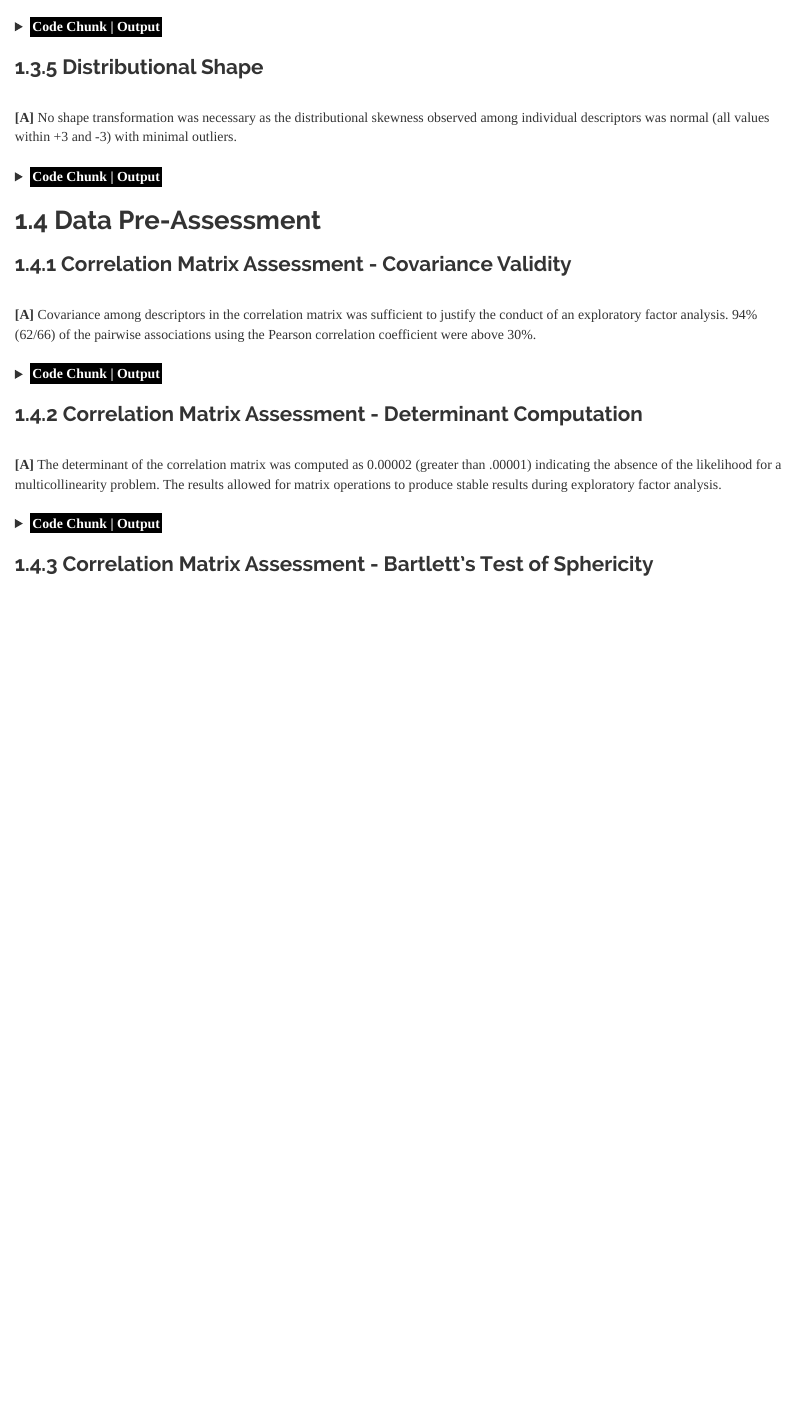
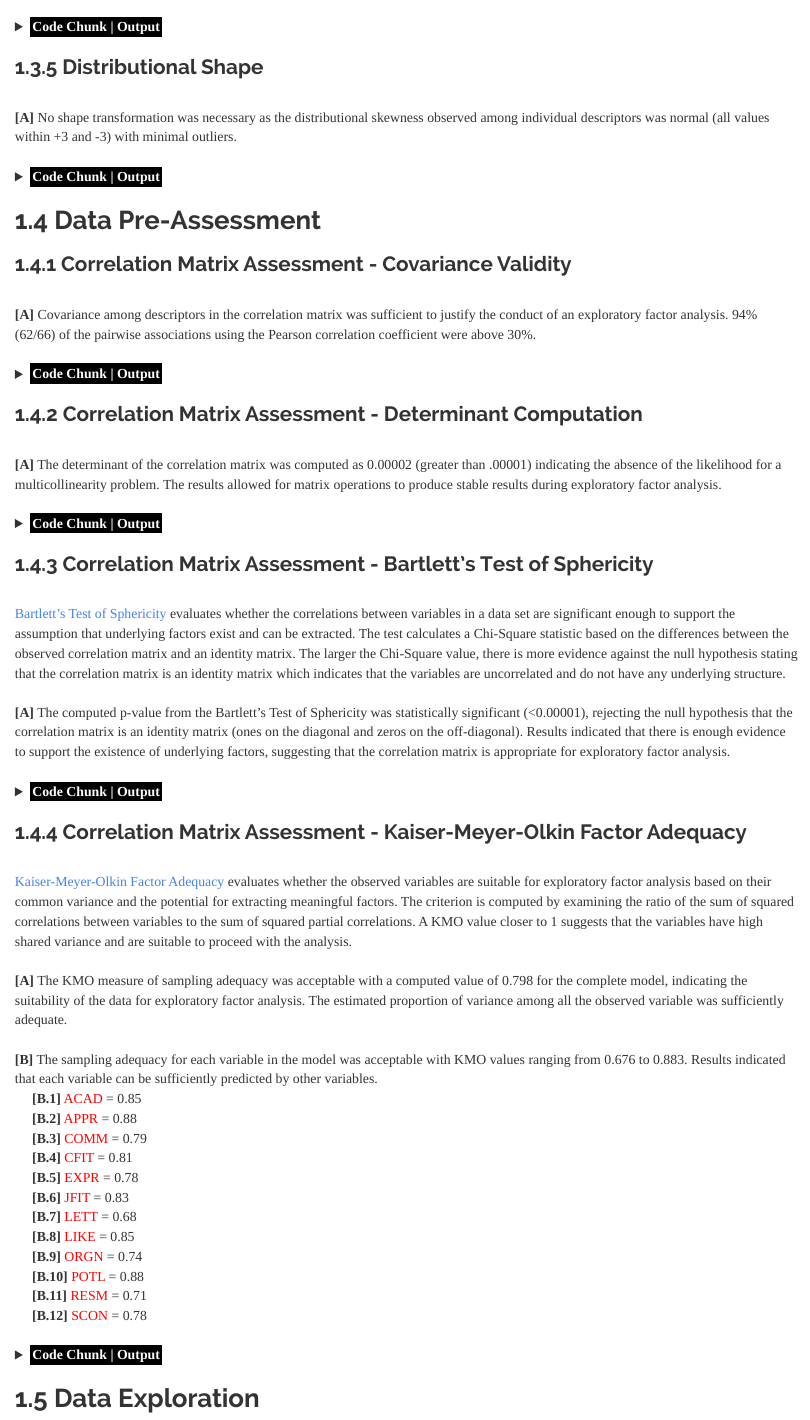
Before and after one commit to JohnPaulinePineda/Portfolio_Project_36, an R Markdown document (docs/index.Rmd): the page in a window 1100 px wide, from 2520 px down. Rendered offline with R 4.5, knitr and Pandoc, with nearby package versions; some code elsewhere in the file could not run offline; a font, style sheet, LaTeX package, included part or bibliography that could not be used is replaced or left out; long lines of code are wrapped.

Commit message:
Formulated the HTML and RMD files
Formulated the HTML and RMD files

```diff
--- a/docs/index.Rmd
+++ b/docs/index.Rmd
@@ -703,7 +703,9 @@ qgraph(cor(DPA.Descriptors.Numeric),
 
 ###  1.4.3 Correlation Matrix Assessment - Bartlett’s Test of Sphericity
 |
-| **[A]** The computed p-value from the Bartlett’s Test of Sphericity was statistically significant (<0.00001), rejecting the null hypothesis that the correlation matrix is an identity matrix (ones on the diagonal and zeros on the off-diagonal). Results indicated that the correlation matrix is appropriate for exploratory factor analysis.
+| [Bartlett’s Test of Sphericity](https://www.semanticscholar.org/paper/THE-EFFECT-OF-STANDARDIZATION-ON-A-%CF%872-APPROXIMATION-Bartlett/95d549d2c055360b34cc7d1fce739179c29e39bb) evaluates whether the correlations between variables in a data set are significant enough to support the assumption that underlying factors exist and can be extracted. The test calculates a Chi-Square statistic based on the differences between the observed correlation matrix and an identity matrix. The larger the Chi-Square value, there is more evidence against the null hypothesis stating that the correlation matrix is an identity matrix which indicates that the variables are uncorrelated and do not have any underlying structure.
+|
+| **[A]** The computed p-value from the Bartlett’s Test of Sphericity was statistically significant (<0.00001), rejecting the null hypothesis that the correlation matrix is an identity matrix (ones on the diagonal and zeros on the off-diagonal). Results indicated that there is enough evidence to support the existence of underlying factors, suggesting that the correlation matrix is appropriate for exploratory factor analysis.
 |
 |
 
@@ -721,6 +723,8 @@ qgraph(cor(DPA.Descriptors.Numeric),
 </details>
 
 ###  1.4.4 Correlation Matrix Assessment - Kaiser-Meyer-Olkin Factor Adequacy
+|
+| [Kaiser-Meyer-Olkin Factor Adequacy](https://link.springer.com/article/10.1007/BF02291817) evaluates whether the observed variables are suitable for exploratory factor analysis based on their common variance and the potential for extracting meaningful factors. The criterion is computed by examining the ratio of the sum of squared correlations between variables to the sum of squared partial correlations. A KMO value closer to 1 suggests that the variables have high shared variance and are suitable to proceed with the analysis.
 |
 | **[A]** The KMO measure of sampling adequacy was acceptable with a computed value of 0.798 for the complete model, indicating the suitability of the data for exploratory factor analysis. The estimated proportion of variance among all the observed variable was sufficiently adequate.
 |
```
